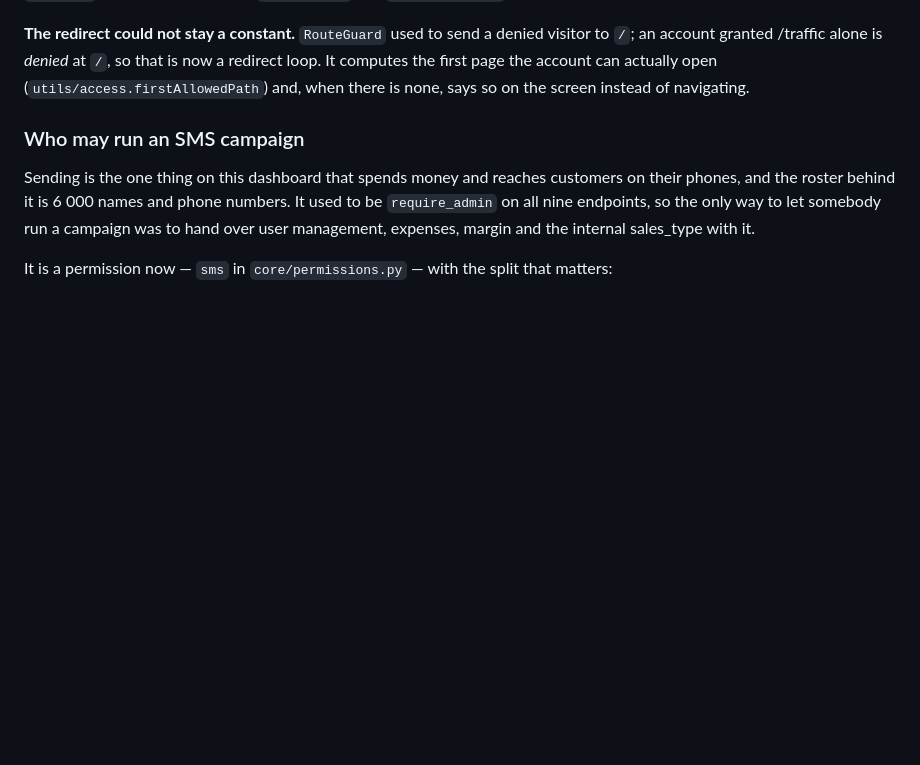
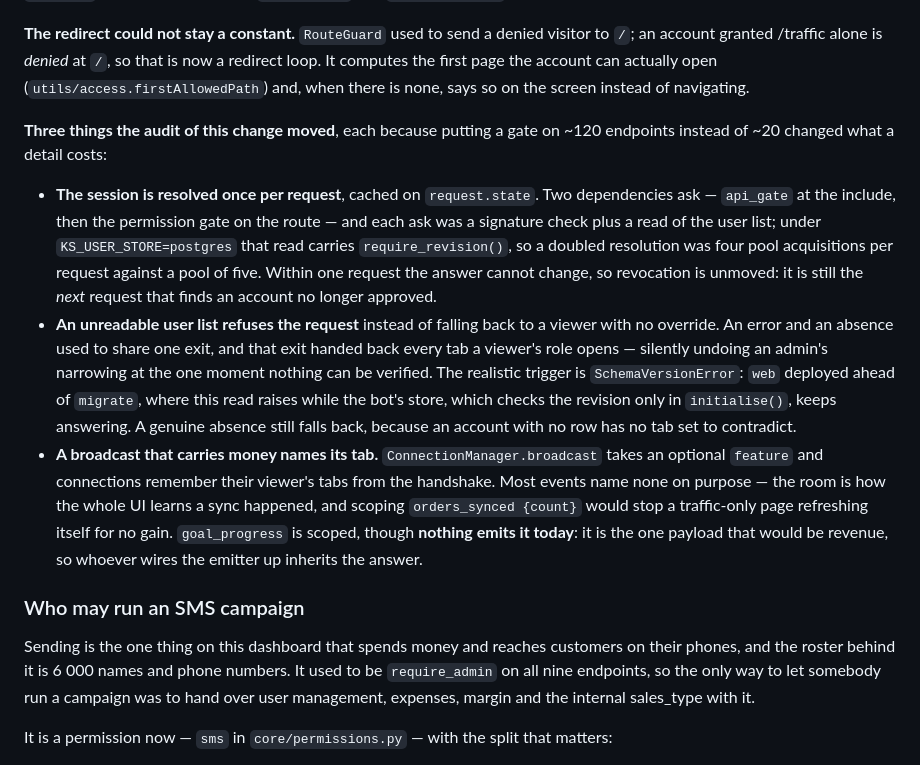
Before and after one commit to halloweex/key-api-bot, a Markdown page: .claude/CLAUDE.md, the part around the change. Drawn GitHub-style; blank space fills up the shorter version.

Commit message:
Record what the audit of per-user tabs moved
Three behaviours changed after the feature shipped, and each is the kind a
reader would otherwise have to rediscover: the session is resolved once per
request rather than once per gate, an unreadable user list refuses the request
instead of handing back a viewer's full tab set, and a broadcast carrying
revenue names the tab it belongs to.

All three are consequences of the same thing — a permission dependency now
sits on roughly 120 of the 140 endpoints instead of the ~20 that were gated
before — so they are documented together, inside the section that made it so.

Co-Authored-By: Claude Opus 5 <noreply@anthropic.com>

```diff
--- a/.claude/CLAUDE.md
+++ b/.claude/CLAUDE.md
@@ -596,6 +596,32 @@ visitor to `/`; an account granted /traffic alone is *denied* at `/`, so that
 is now a redirect loop. It computes the first page the account can actually
 open (`utils/access.firstAllowedPath`) and, when there is none, says so on the
 screen instead of navigating.
+
+**Three things the audit of this change moved**, each because putting a gate on
+~120 endpoints instead of ~20 changed what a detail costs:
+
+- **The session is resolved once per request**, cached on `request.state`.
+  Two dependencies ask — `api_gate` at the include, then the permission gate on
+  the route — and each ask was a signature check plus a read of the user list;
+  under `KS_USER_STORE=postgres` that read carries `require_revision()`, so a
+  doubled resolution was four pool acquisitions per request against a pool of
+  five. Within one request the answer cannot change, so revocation is unmoved:
+  it is still the *next* request that finds an account no longer approved.
+- **An unreadable user list refuses the request** instead of falling back to a
+  viewer with no override. An error and an absence used to share one exit, and
+  that exit handed back every tab a viewer's role opens — silently undoing an
+  admin's narrowing at the one moment nothing can be verified. The realistic
+  trigger is `SchemaVersionError`: `web` deployed ahead of `migrate`, where
+  this read raises while the bot's store, which checks the revision only in
+  `initialise()`, keeps answering. A genuine absence still falls back, because
+  an account with no row has no tab set to contradict.
+- **A broadcast that carries money names its tab.** `ConnectionManager.broadcast`
+  takes an optional `feature` and connections remember their viewer's tabs from
+  the handshake. Most events name none on purpose — the room is how the whole
+  UI learns a sync happened, and scoping `orders_synced {count}` would stop a
+  traffic-only page refreshing itself for no gain. `goal_progress` is scoped,
+  though **nothing emits it today**: it is the one payload that would be
+  revenue, so whoever wires the emitter up inherits the answer.
 
 ### Who may run an SMS campaign
 Sending is the one thing on this dashboard that spends money and reaches
```
